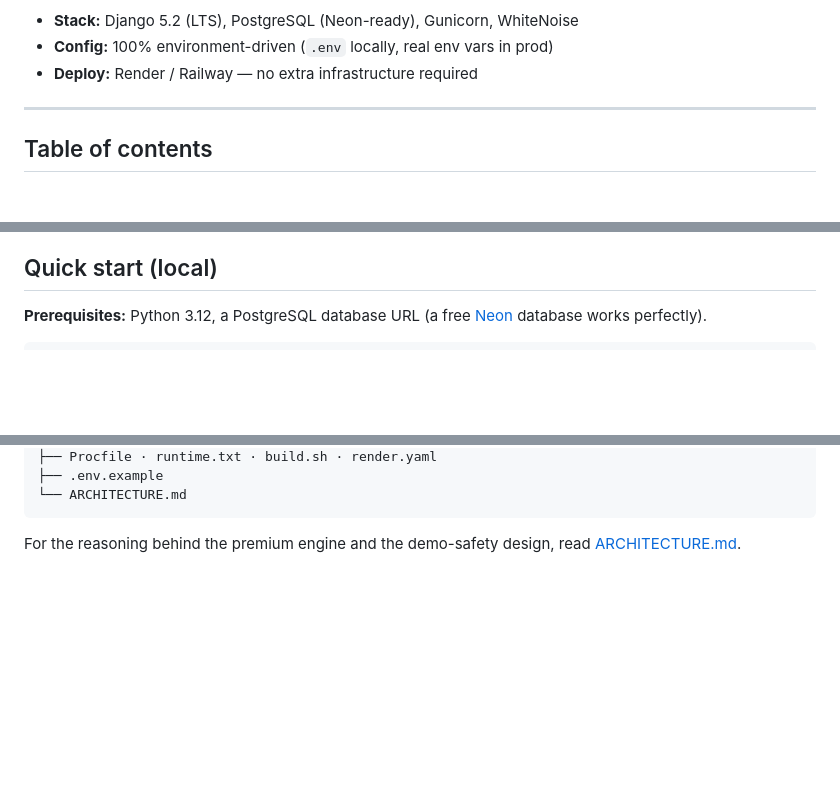
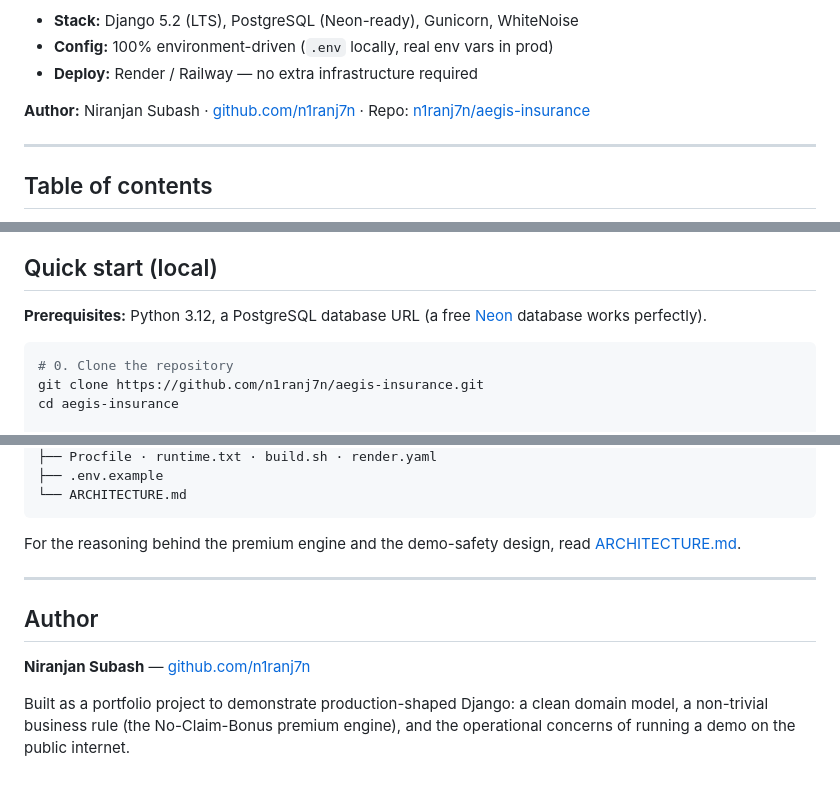
Before and after one commit to n1ranj7n/aegis-insurance, a Markdown page: README.md, 3 parts joined by grey strips. Rendered like a GitHub page; blank space fills up the shorter version.

````diff
--- a/README.md
+++ b/README.md
@@ -12,6 +12,8 @@ rate limiting, and input validation.
 - **Stack:** Django 5.2 (LTS), PostgreSQL (Neon-ready), Gunicorn, WhiteNoise
 - **Config:** 100% environment-driven (`.env` locally, real env vars in prod)
 - **Deploy:** Render / Railway — no extra infrastructure required
+
+**Author:** Niranjan Subash · [github.com/n1ranj7n](https://github.com/n1ranj7n) · Repo: [n1ranj7n/aegis-insurance](https://github.com/n1ranj7n/aegis-insurance)
 
 ---
 
@@ -66,6 +68,10 @@ seed/reset commands. They can be changed via `DEMO_USERNAME` / `DEMO_PASSWORD`.
 database works perfectly).
 
 ```bash
+# 0. Clone the repository
+git clone https://github.com/n1ranj7n/aegis-insurance.git
+cd aegis-insurance
+
 # 1. Create and activate a virtual environment
 python -m venv venv
 # Windows (PowerShell):
@@ -280,3 +286,13 @@ aegis-insurance/
 
 For the reasoning behind the premium engine and the demo-safety design, read
 [ARCHITECTURE.md](ARCHITECTURE.md).
+
+---
+
+## Author
+
+**Niranjan Subash** — [github.com/n1ranj7n](https://github.com/n1ranj7n)
+
+Built as a portfolio project to demonstrate production-shaped Django: a clean
+domain model, a non-trivial business rule (the No-Claim-Bonus premium engine),
+and the operational concerns of running a demo on the public internet.
````
